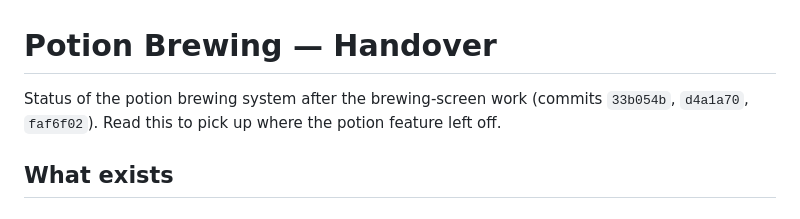
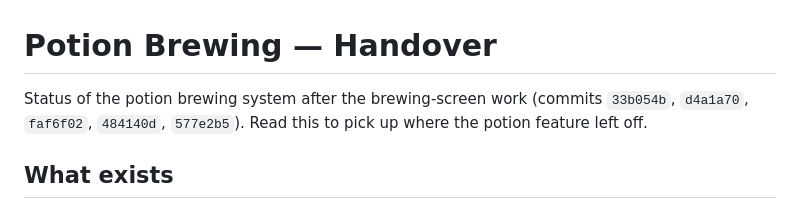
Before and after one commit to jhutar/QuickHerbalist, a Markdown page: docs/potion_brewing_handover.md, the part around one of its changes. Drawn GitHub-style.

```diff
--- a/docs/potion_brewing_handover.md
+++ b/docs/potion_brewing_handover.md
@@ -1,8 +1,8 @@
 # Potion Brewing — Handover
 
 Status of the potion brewing system after the brewing-screen work
-(commits `33b054b`, `d4a1a70`, `faf6f02`). Read this to pick up where the
-potion feature left off.
+(commits `33b054b`, `d4a1a70`, `faf6f02`, `484140d`, `577e2b5`). Read this to
+pick up where the potion feature left off.
 
 ## What exists
 
```
Also changed, not shown: other parts of docs/potion_brewing_handover.md (+114 -3 lines).
